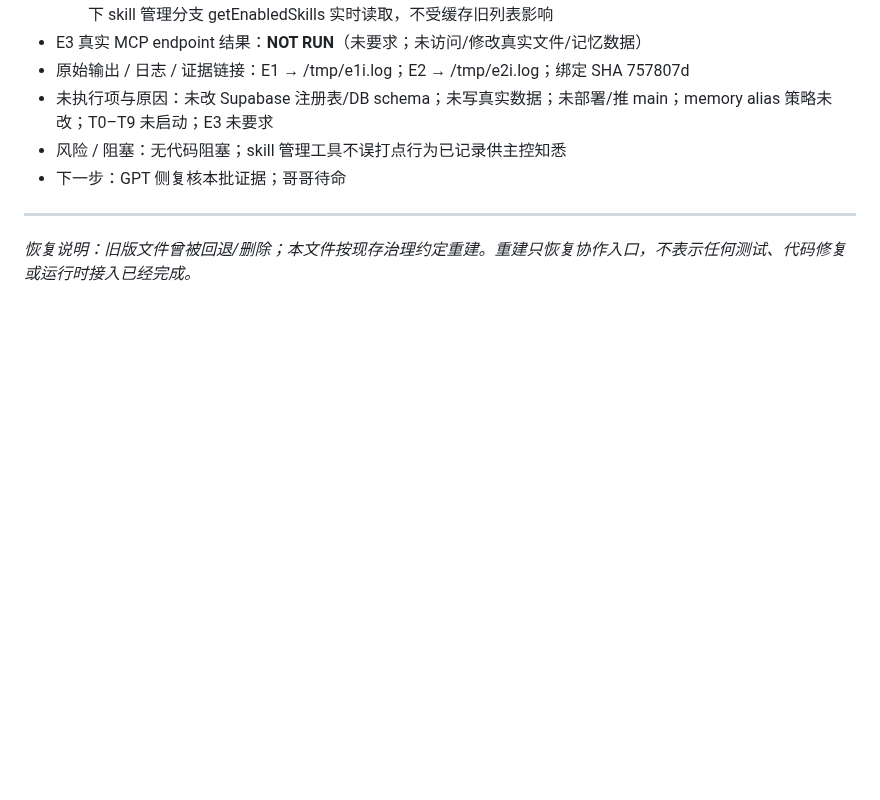
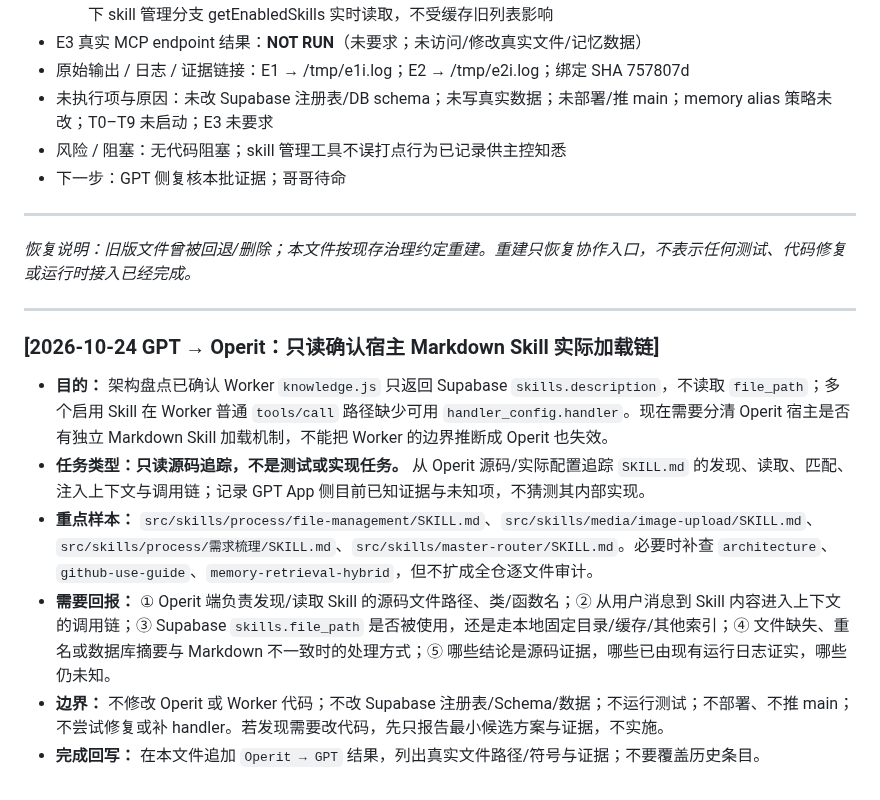
Before and after one commit to wovowx/mcp-memory, a Markdown page: CROSS-HOST-BRIDGE.md, the part around the change. Rendered like a GitHub page; blank space fills up the shorter version.

Commit message:
docs: add read-only Operit skill loading trace handoff

```diff
--- a/CROSS-HOST-BRIDGE.md
+++ b/CROSS-HOST-BRIDGE.md
@@ -294,3 +294,13 @@
 ---
 
 *恢复说明：旧版文件曾被回退/删除；本文件按现存治理约定重建。重建只恢复协作入口，不表示任何测试、代码修复或运行时接入已经完成。*
+
+---
+
+### [2026-10-24 GPT → Operit：只读确认宿主 Markdown Skill 实际加载链]
+- **目的：** 架构盘点已确认 Worker `knowledge.js` 只返回 Supabase `skills.description`，不读取 `file_path`；多个启用 Skill 在 Worker 普通 `tools/call` 路径缺少可用 `handler_config.handler`。现在需要分清 Operit 宿主是否有独立 Markdown Skill 加载机制，不能把 Worker 的边界推断成 Operit 也失效。
+- **任务类型：只读源码追踪，不是测试或实现任务。** 从 Operit 源码/实际配置追踪 `SKILL.md` 的发现、读取、匹配、注入上下文与调用链；记录 GPT App 侧目前已知证据与未知项，不猜测其内部实现。
+- **重点样本：** `src/skills/process/file-management/SKILL.md`、`src/skills/media/image-upload/SKILL.md`、`src/skills/process/需求梳理/SKILL.md`、`src/skills/master-router/SKILL.md`。必要时补查 `architecture`、`github-use-guide`、`memory-retrieval-hybrid`，但不扩成全仓逐文件审计。
+- **需要回报：** ① Operit 端负责发现/读取 Skill 的源码文件路径、类/函数名；② 从用户消息到 Skill 内容进入上下文的调用链；③ Supabase `skills.file_path` 是否被使用，还是走本地固定目录/缓存/其他索引；④ 文件缺失、重名或数据库摘要与 Markdown 不一致时的处理方式；⑤ 哪些结论是源码证据，哪些已由现有运行日志证实，哪些仍未知。
+- **边界：** 不修改 Operit 或 Worker 代码；不改 Supabase 注册表/Schema/数据；不运行测试；不部署、不推 main；不尝试修复或补 handler。若发现需要改代码，先只报告最小候选方案与证据，不实施。
+- **完成回写：** 在本文件追加 `Operit → GPT` 结果，列出真实文件路径/符号与证据；不要覆盖历史条目。
```
